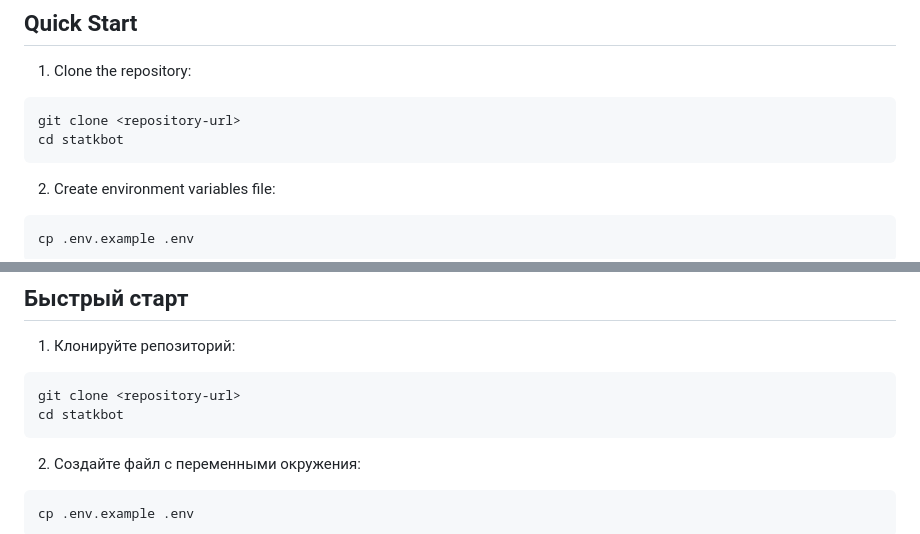
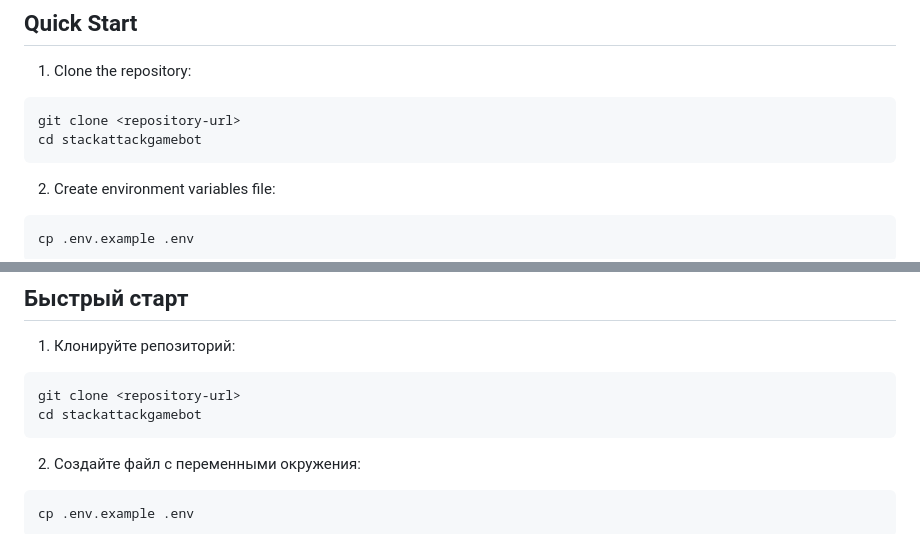
Before and after one commit to kosmosoid/stackattackgamebot, a Markdown page: README.md, 2 parts joined by grey strips. GitHub-like rendering.

````diff
--- a/README.md
+++ b/README.md
@@ -15,7 +15,7 @@ A Telegram bot featuring the Super Stack Attack game - an exciting game accessib
 1. Clone the repository:
 ```bash
 git clone <repository-url>
-cd statkbot
+cd stackattackgamebot
 ```
 
 2. Create environment variables file:
@@ -111,7 +111,7 @@ Telegram бот с игрой Super Stack Attack - увлекательная и
 1. Клонируйте репозиторий:
 ```bash
 git clone <repository-url>
-cd statkbot
+cd stackattackgamebot
 ```
 
 2. Создайте файл с переменными окружения:
````
